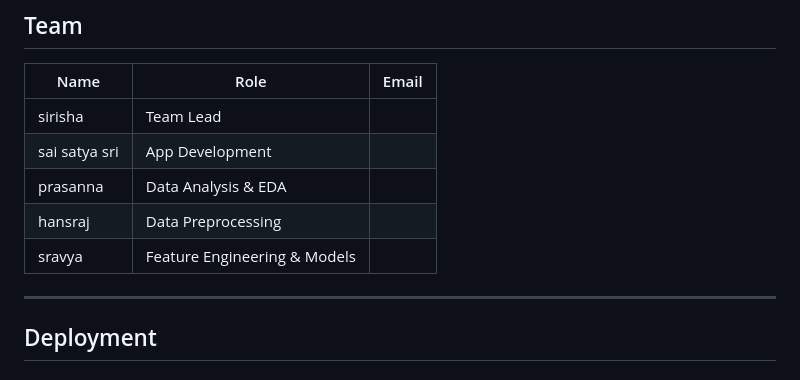
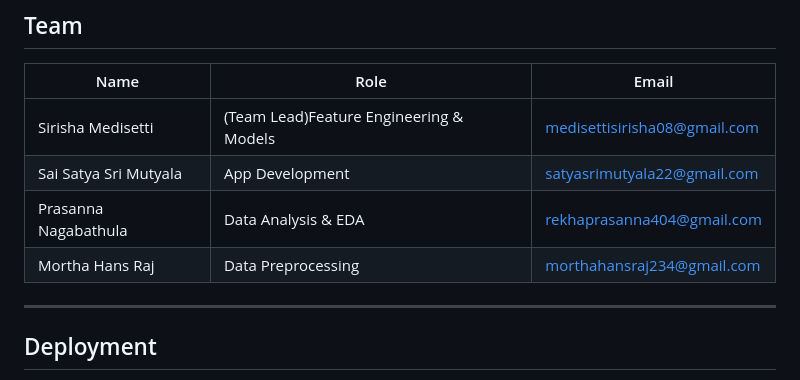
Before and after one commit to saisatyasri/Credit-Card-Approval-Prediction, a Markdown page: README.md, the part around the change. Rendered like a GitHub page.

```diff
--- a/README.md
+++ b/README.md
@@ -160,11 +160,11 @@ Visit `http://localhost:5000`
 
 | Name | Role | Email |
 |---|---|---|
-| sirisha  | Team Lead |  |
-|  sai satya sri| App Development |  |
-| prasanna | Data Analysis & EDA |  |
-| hansraj | Data Preprocessing | |
-| sravya | Feature Engineering & Models |  |
+| Sirisha Medisetti  | (Team Lead)Feature Engineering & Models  | medisettisirisha08@gmail.com |
+| Sai Satya Sri Mutyala| App Development | satyasrimutyala22@gmail.com |
+| Prasanna Nagabathula | Data Analysis & EDA | rekhaprasanna404@gmail.com |
+| Mortha Hans Raj | Data Preprocessing | morthahansraj234@gmail.com |
+
 
 ---
 
```
